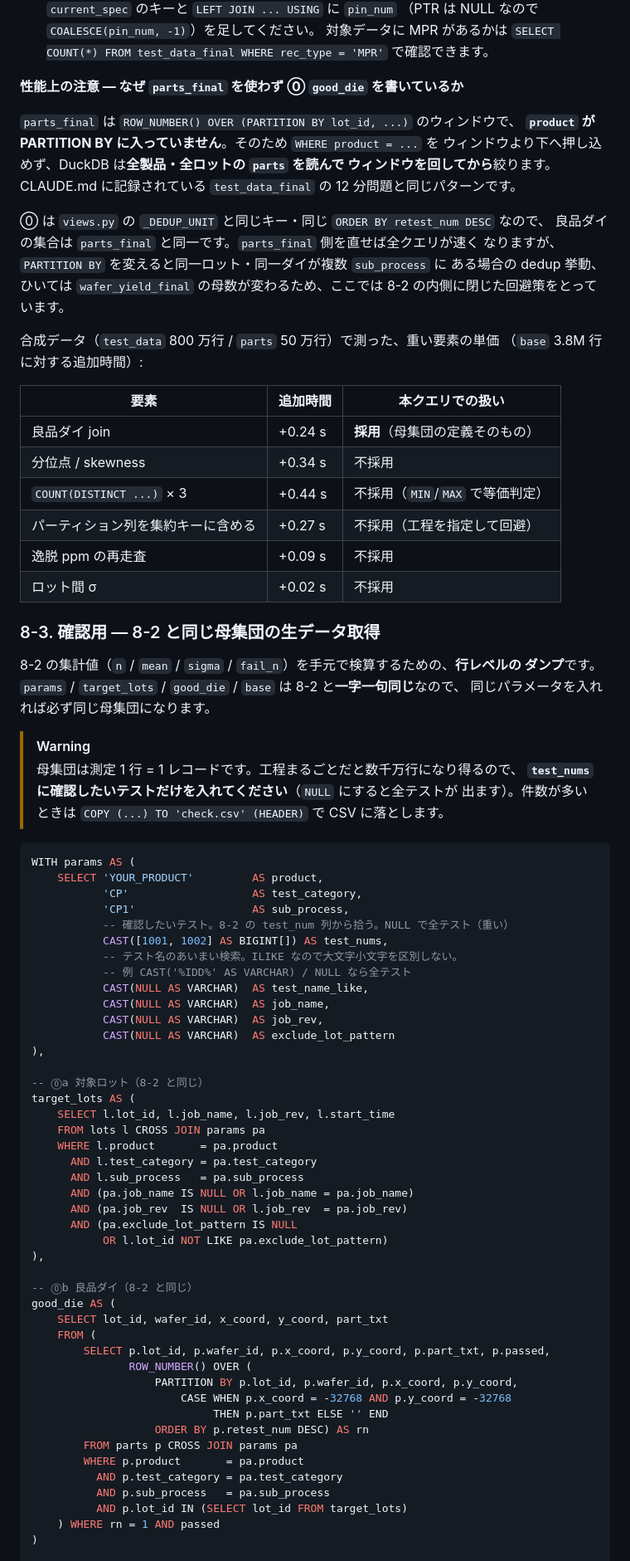
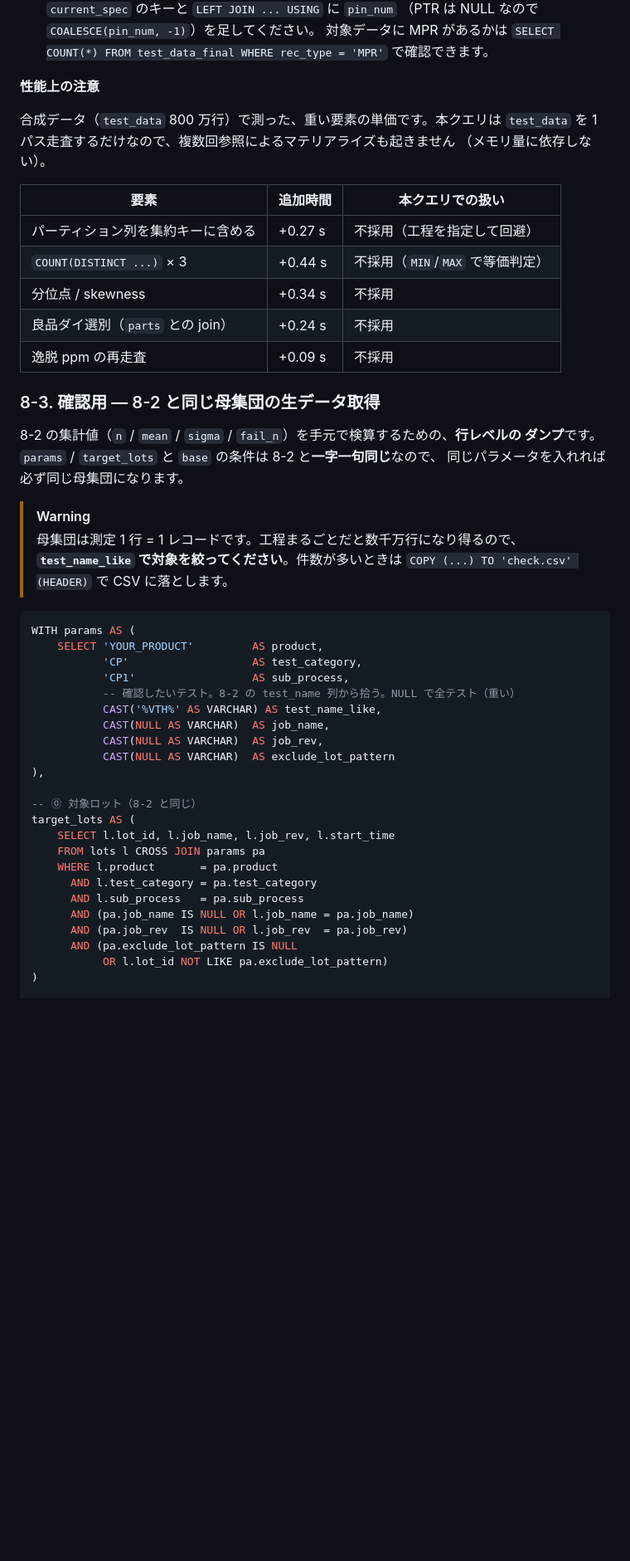
Before and after one commit to Kei0bb/STDF, a Markdown page: docs/sample_queries.md, the part around one of its changes. Shown at 83% size. GitHub-like rendering; blank space fills up the shorter version.

````diff
--- a/docs/sample_queries.md
+++ b/docs/sample_queries.md
@@ -993,59 +956,44 @@ ORDER BY cpk_current NULLS LAST, test_num;
   対象データに MPR があるかは `SELECT COUNT(*) FROM test_data_final WHERE
   rec_type = 'MPR'` で確認できます。
 
-**性能上の注意 — なぜ `parts_final` を使わず ⓪ `good_die` を書いているか**
+**性能上の注意**
 
-`parts_final` は `ROW_NUMBER() OVER (PARTITION BY lot_id, ...)` のウィンドウで、
-**`product` が PARTITION BY に入っていません**。そのため `WHERE product = ...` を
-ウィンドウより下へ押し込めず、DuckDB は**全製品・全ロットの `parts` を読んで
-ウィンドウを回してから**絞ります。CLAUDE.md に記録されている `test_data_final` の
-12 分問題と同じパターンです。
-
-⓪ は `views.py` の `_DEDUP_UNIT` と同じキー・同じ `ORDER BY retest_num DESC` なので、
-良品ダイの集合は `parts_final` と同一です。`parts_final` 側を直せば全クエリが速く
-なりますが、`PARTITION BY` を変えると同一ロット・同一ダイが複数 `sub_process` に
-ある場合の dedup 挙動、ひいては `wafer_yield_final` の母数が変わるため、ここでは
-8-2 の内側に閉じた回避策をとっています。
-
-合成データ（`test_data` 800 万行 / `parts` 50 万行）で測った、重い要素の単価
-（`base` 3.8M 行に対する追加時間）:
+合成データ（`test_data` 800 万行）で測った、重い要素の単価です。本クエリは
+`test_data` を 1 パス走査するだけなので、複数回参照によるマテリアライズも起きません
+（メモリ量に依存しない）。
 
 | 要素 | 追加時間 | 本クエリでの扱い |
 |---|---|---|
-| 良品ダイ join | +0.24 s | **採用**（母集団の定義そのもの） |
+| パーティション列を集約キーに含める | +0.27 s | 不採用（工程を指定して回避） |
+| `COUNT(DISTINCT ...)` × 3 | +0.44 s | 不採用（`MIN`/`MAX` で等価判定） |
 | 分位点 / skewness | +0.34 s | 不採用 |
-| `COUNT(DISTINCT ...)` × 3 | +0.44 s | 不採用（`MIN`/`MAX` で等価判定） |
-| パーティション列を集約キーに含める | +0.27 s | 不採用（工程を指定して回避） |
+| 良品ダイ選別（`parts` との join） | +0.24 s | 不採用 |
 | 逸脱 ppm の再走査 | +0.09 s | 不採用 |
-| ロット間 σ | +0.02 s | 不採用 |
 
 ### 8-3. 確認用 — 8-2 と同じ母集団の生データ取得
 
 8-2 の集計値（`n` / `mean` / `sigma` / `fail_n`）を手元で検算するための、**行レベルの
-ダンプ**です。`params` / `target_lots` / `good_die` / `base` は 8-2 と**一字一句同じ**なので、
+ダンプ**です。`params` / `target_lots` と `base` の条件は 8-2 と**一字一句同じ**なので、
 同じパラメータを入れれば必ず同じ母集団になります。
 
 > [!WARNING]
 > 母集団は測定 1 行 = 1 レコードです。工程まるごとだと数千万行になり得るので、
-> **`test_nums` に確認したいテストだけを入れてください**（`NULL` にすると全テストが
-> 出ます）。件数が多いときは `COPY (...) TO 'check.csv' (HEADER)` で CSV に落とします。
+> **`test_name_like` で対象を絞ってください**。件数が多いときは
+> `COPY (...) TO 'check.csv' (HEADER)` で CSV に落とします。
 
 ```sql
 WITH params AS (
     SELECT 'YOUR_PRODUCT'         AS product,
            'CP'                   AS test_category,
            'CP1'                  AS sub_process,
-           -- 確認したいテスト。8-2 の test_num 列から拾う。NULL で全テスト（重い）
-           CAST([1001, 1002] AS BIGINT[]) AS test_nums,
-           -- テスト名のあいまい検索。ILIKE なので大文字小文字を区別しない。
-           -- 例 CAST('%IDD%' AS VARCHAR) / NULL なら全テスト
-           CAST(NULL AS VARCHAR)  AS test_name_like,
+           -- 確認したいテスト。8-2 の test_name 列から拾う。NULL で全テスト（重い）
+           CAST('%VTH%' AS VARCHAR) AS test_name_like,
            CAST(NULL AS VARCHAR)  AS job_name,
            CAST(NULL AS VARCHAR)  AS job_rev,
            CAST(NULL AS VARCHAR)  AS exclude_lot_pattern
 ),
 
--- ⓪a 対象ロット（8-2 と同じ）
+-- ⓪ 対象ロット（8-2 と同じ）
 target_lots AS (
     SELECT l.lot_id, l.job_name, l.job_rev, l.start_time
     FROM lots l CROSS JOIN params pa
@@ -1056,23 +1004,5 @@ target_lots AS (
       AND (pa.job_rev  IS NULL OR l.job_rev  = pa.job_rev)
       AND (pa.exclude_lot_pattern IS NULL
            OR l.lot_id NOT LIKE pa.exclude_lot_pattern)
-),
-
--- ⓪b 良品ダイ（8-2 と同じ）
-good_die AS (
-    SELECT lot_id, wafer_id, x_coord, y_coord, part_txt
-    FROM (
-        SELECT p.lot_id, p.wafer_id, p.x_coord, p.y_coord, p.part_txt, p.passed,
-               ROW_NUMBER() OVER (
-                   PARTITION BY p.lot_id, p.wafer_id, p.x_coord, p.y_coord,
-                       CASE WHEN p.x_coord = -32768 AND p.y_coord = -32768
-                            THEN p.part_txt ELSE '' END
-                   ORDER BY p.retest_num DESC) AS rn
-        FROM parts p CROSS JOIN params pa
-        WHERE p.product       = pa.product
-          AND p.test_category = pa.test_category
-          AND p.sub_process   = pa.sub_process
-          AND p.lot_id IN (SELECT lot_id FROM target_lots)
-    ) WHERE rn = 1 AND passed
 )
 
````
Also changed, not shown: other parts of docs/sample_queries.md (+48 -97 lines).
